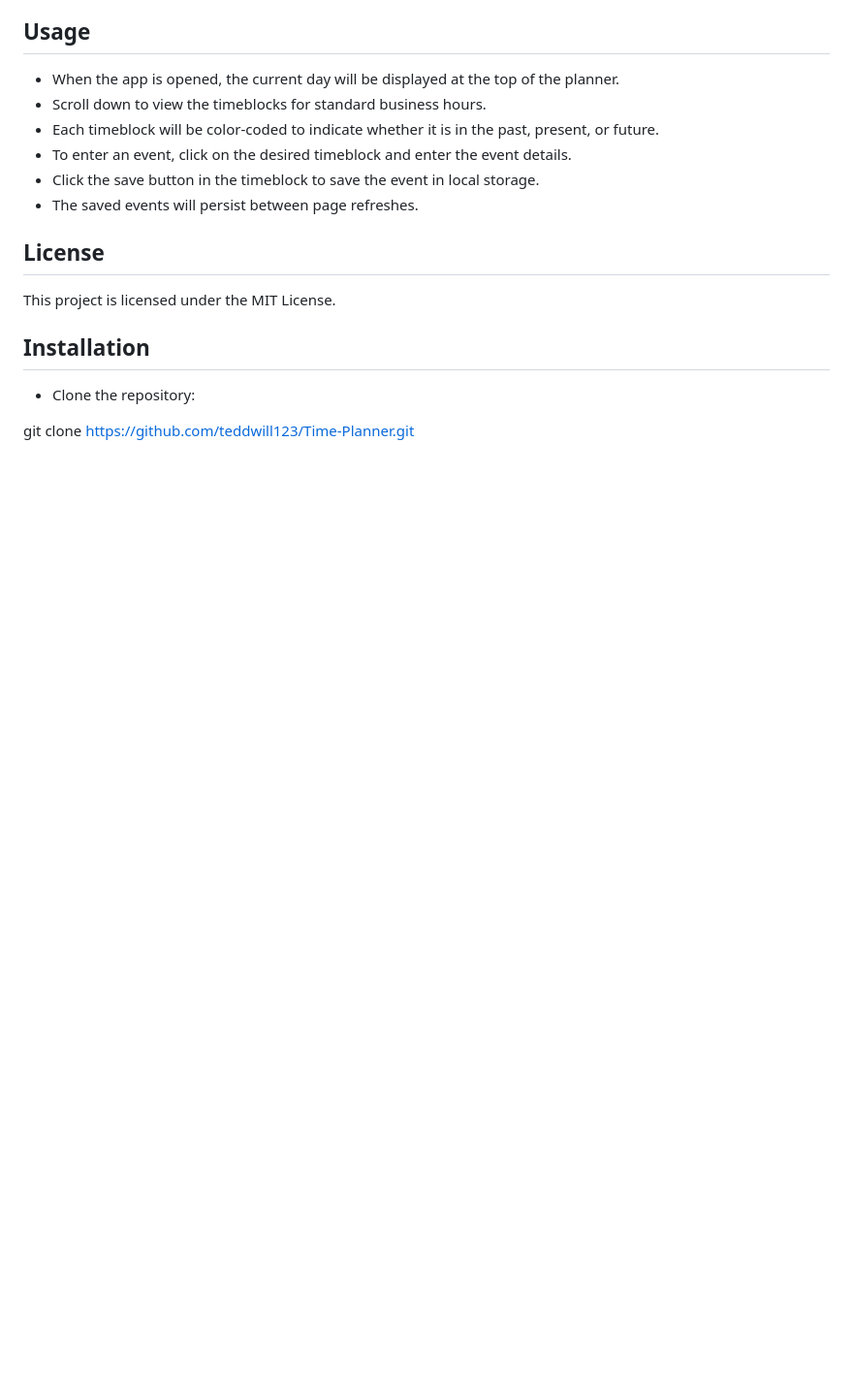
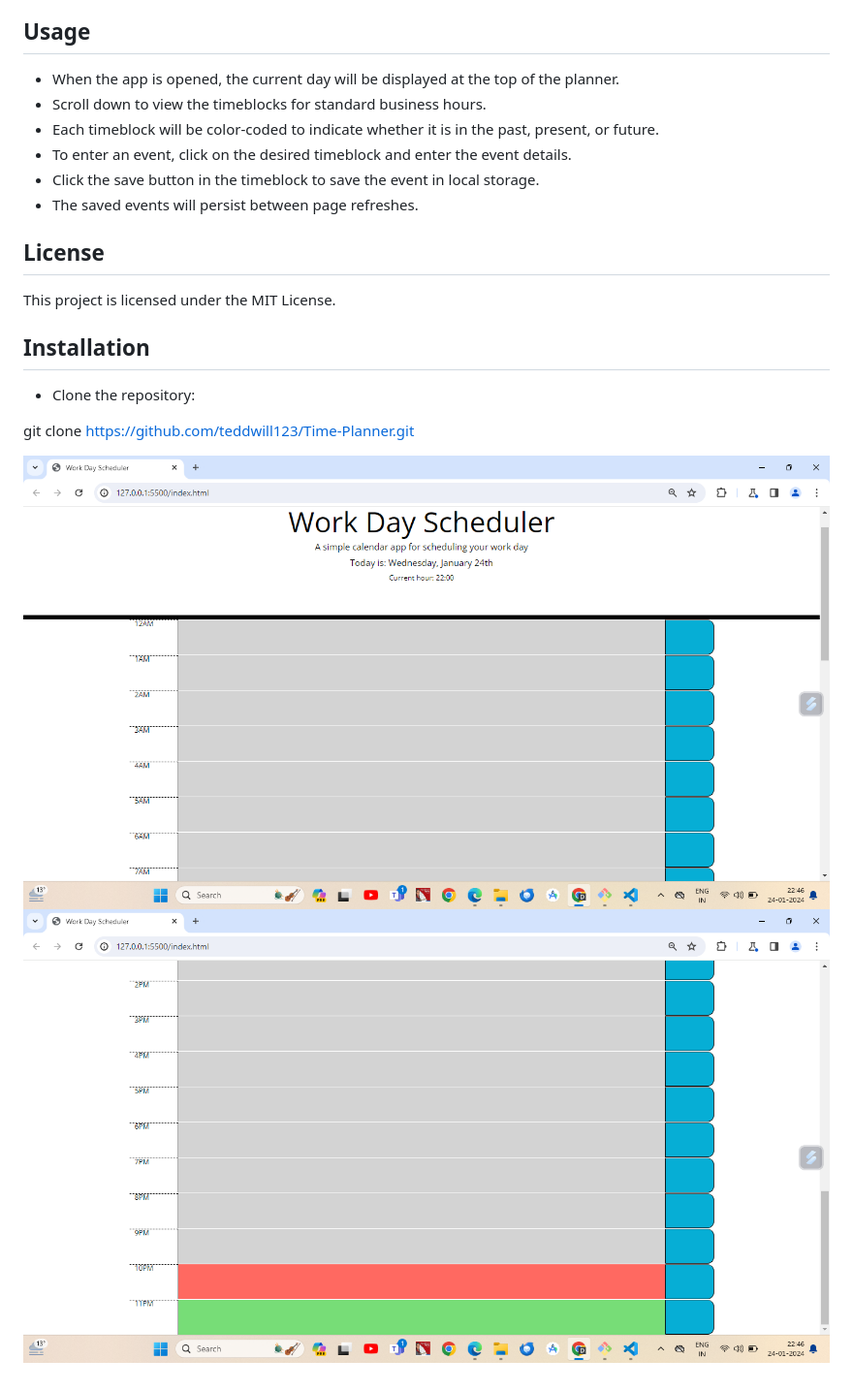
Before and after one commit to teddwill123/Time-Planner, a Markdown page: README.md, the part around the change. Shown: that part at 97% size. Rendered like a GitHub page; pictures changed too: assets/images/Screenshot1.png (added), assets/images/Screenshot2.png (added); blank space fills up the shorter version.

```diff
--- a/README.md
+++ b/README.md
@@ -35,3 +35,6 @@ This project is licensed under the MIT License.
 - Clone the repository:
 
 git clone https://github.com/teddwill123/Time-Planner.git
+
+![Screenshot](./assets/images/Screenshot1.png)
+![Screenshot](./assets/images/Screenshot2.png)
```
